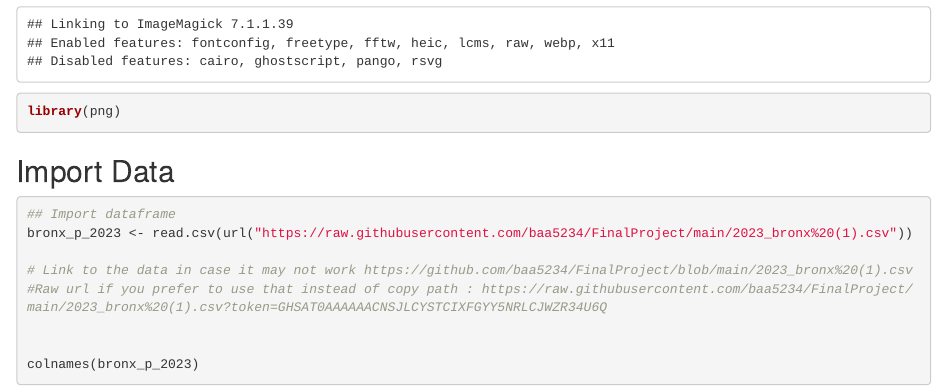
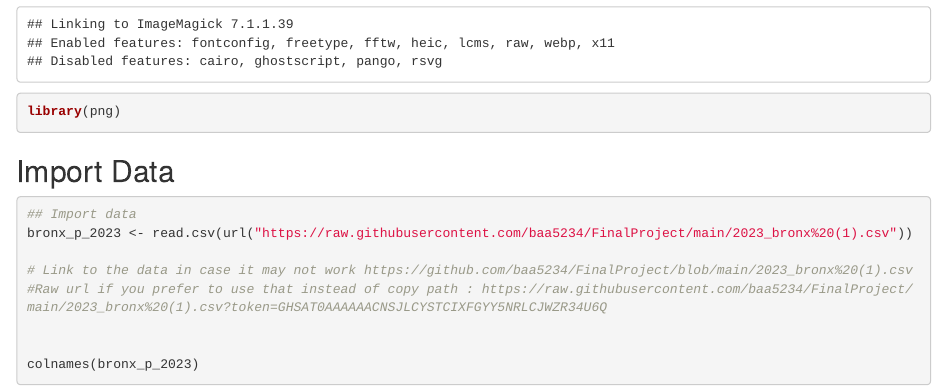
Before and after one commit to baa5234/FinalProject, an R Markdown document (FinalProject607_Housing_Salesprice.Rmd): the page in a window 1100 px wide, from 850 px down. Rendered offline with R 4.5, knitr and Pandoc, with nearby package versions.

Commit message:
Final Project 607 -Housing Sale Prices

````diff
--- a/FinalProject607_Housing_Salesprice.Rmd
+++ b/FinalProject607_Housing_Salesprice.Rmd
@@ -24,7 +24,7 @@ library(png)
 
 ## Import Data
 ```{r}
-## Import dataframe
+## Import data
 bronx_p_2023 <- read.csv(url("https://raw.githubusercontent.com/baa5234/FinalProject/main/2023_bronx%20(1).csv"))
 
 # Link to the data in case it may not work https://github.com/baa5234/FinalProject/blob/main/2023_bronx%20(1).csv
````
